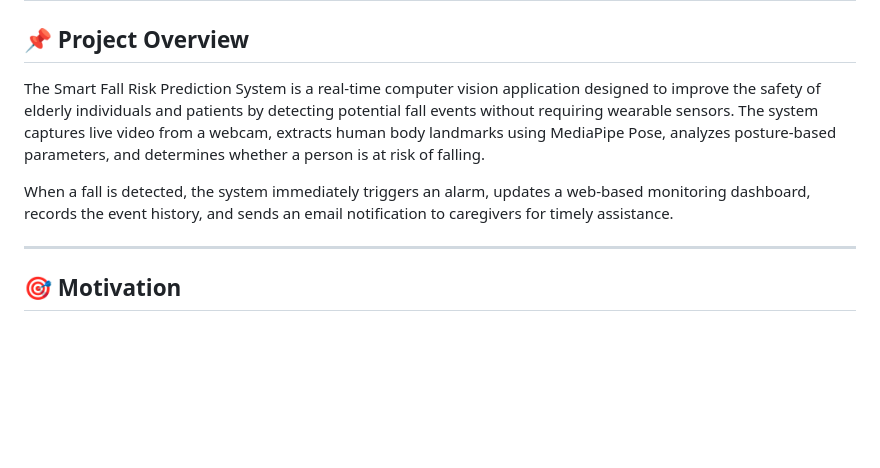
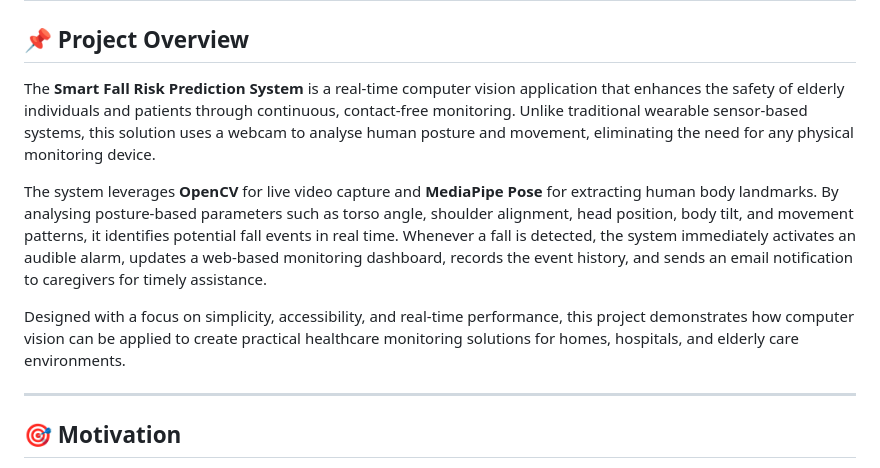
Before and after one commit to sethumadhavi-03/Smart_Fall_Risk_Prediction_System, a Markdown page: README.md, the part around one of its changes. Drawn GitHub-style; blank space fills up the shorter version.

```diff
--- a/README.md
+++ b/README.md
@@ -2,9 +2,11 @@
 
 ## 📌 Project Overview
 
-The Smart Fall Risk Prediction System is a real-time computer vision application designed to improve the safety of elderly individuals and patients by detecting potential fall events without requiring wearable sensors. The system captures live video from a webcam, extracts human body landmarks using MediaPipe Pose, analyzes posture-based parameters, and determines whether a person is at risk of falling.
+The **Smart Fall Risk Prediction System** is a real-time computer vision application that enhances the safety of elderly individuals and patients through continuous, contact-free monitoring. Unlike traditional wearable sensor-based systems, this solution uses a webcam to analyse human posture and movement, eliminating the need for any physical monitoring device.
 
-When a fall is detected, the system immediately triggers an alarm, updates a web-based monitoring dashboard, records the event history, and sends an email notification to caregivers for timely assistance.
+The system leverages **OpenCV** for live video capture and **MediaPipe Pose** for extracting human body landmarks. By analysing posture-based parameters such as torso angle, shoulder alignment, head position, body tilt, and movement patterns, it identifies potential fall events in real time. Whenever a fall is detected, the system immediately activates an audible alarm, updates a web-based monitoring dashboard, records the event history, and sends an email notification to caregivers for timely assistance.
+
+Designed with a focus on simplicity, accessibility, and real-time performance, this project demonstrates how computer vision can be applied to create practical healthcare monitoring solutions for homes, hospitals, and elderly care environments.
 
 ---
 
```
Also changed, not shown: other parts of README.md (+60 -5 lines).
